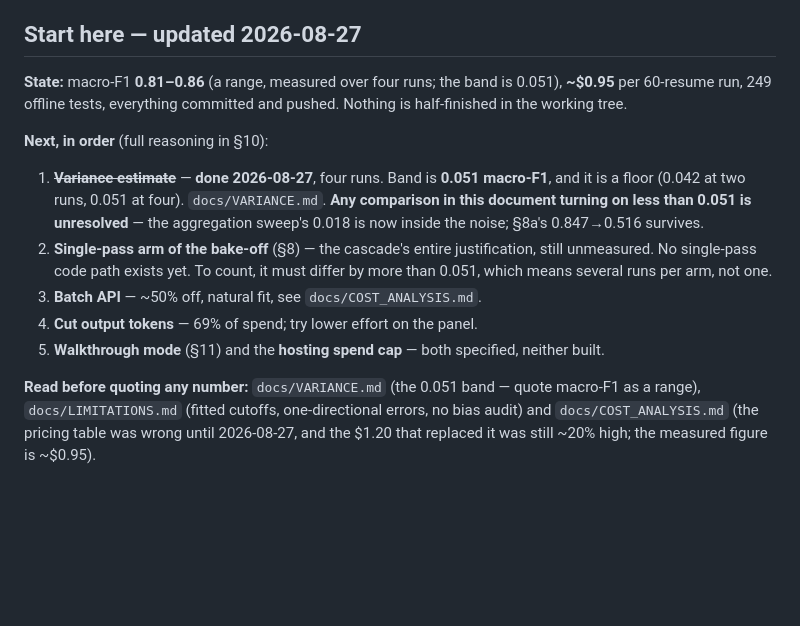
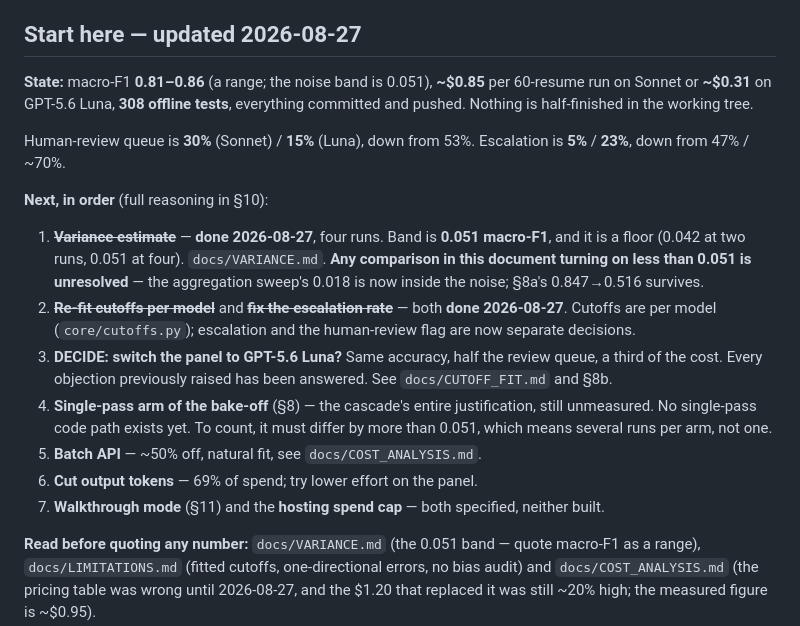
Before and after one commit to kjb135-coe/resume-screener, a Markdown page: PLAN.md, the part around the change. Rendered like a GitHub page; blank space fills up the shorter version.

```diff
--- a/PLAN.md
+++ b/PLAN.md
@@ -7,10 +7,13 @@ piece before we can move on).
 
 ## Start here — updated 2026-08-27
 
-**State:** macro-F1 **0.81–0.86** (a range, measured over four runs;
-the band is 0.051), **~$0.95** per 60-resume run, 249 offline tests,
-everything committed and pushed. Nothing is half-finished in the working
-tree.
+**State:** macro-F1 **0.81–0.86** (a range; the noise band is 0.051),
+**~$0.85** per 60-resume run on Sonnet or **~$0.31** on GPT-5.6 Luna,
+**308 offline tests**, everything committed and pushed. Nothing is
+half-finished in the working tree.
+
+Human-review queue is **30%** (Sonnet) / **15%** (Luna), down from 53%.
+Escalation is **5%** / **23%**, down from 47% / ~70%.
 
 **Next, in order** (full reasoning in §10):
 
@@ -19,13 +22,19 @@ tree.
    four). `docs/VARIANCE.md`. **Any comparison in this document turning
    on less than 0.051 is unresolved** — the aggregation sweep's 0.018 is
    now inside the noise; §8a's 0.847→0.516 survives.
-2. **Single-pass arm of the bake-off** (§8) — the cascade's entire
+2. ~~**Re-fit cutoffs per model**~~ and ~~**fix the escalation rate**~~ —
+   both **done 2026-08-27**. Cutoffs are per model (`core/cutoffs.py`);
+   escalation and the human-review flag are now separate decisions.
+3. **DECIDE: switch the panel to GPT-5.6 Luna?** Same accuracy, half the
+   review queue, a third of the cost. Every objection previously raised
+   has been answered. See `docs/CUTOFF_FIT.md` and §8b.
+4. **Single-pass arm of the bake-off** (§8) — the cascade's entire
    justification, still unmeasured. No single-pass code path exists yet.
    To count, it must differ by more than 0.051, which means several runs
    per arm, not one.
-3. **Batch API** — ~50% off, natural fit, see `docs/COST_ANALYSIS.md`.
-4. **Cut output tokens** — 69% of spend; try lower effort on the panel.
-5. **Walkthrough mode** (§11) and the **hosting spend cap** — both
+5. **Batch API** — ~50% off, natural fit, see `docs/COST_ANALYSIS.md`.
+6. **Cut output tokens** — 69% of spend; try lower effort on the panel.
+7. **Walkthrough mode** (§11) and the **hosting spend cap** — both
    specified, neither built.
 
 **Read before quoting any number:** `docs/VARIANCE.md` (the 0.051 band —
```
Also changed, not shown: CLAUDE.md (+18 -7 lines), docs/LIMITATIONS.md (+41 -0 lines).
